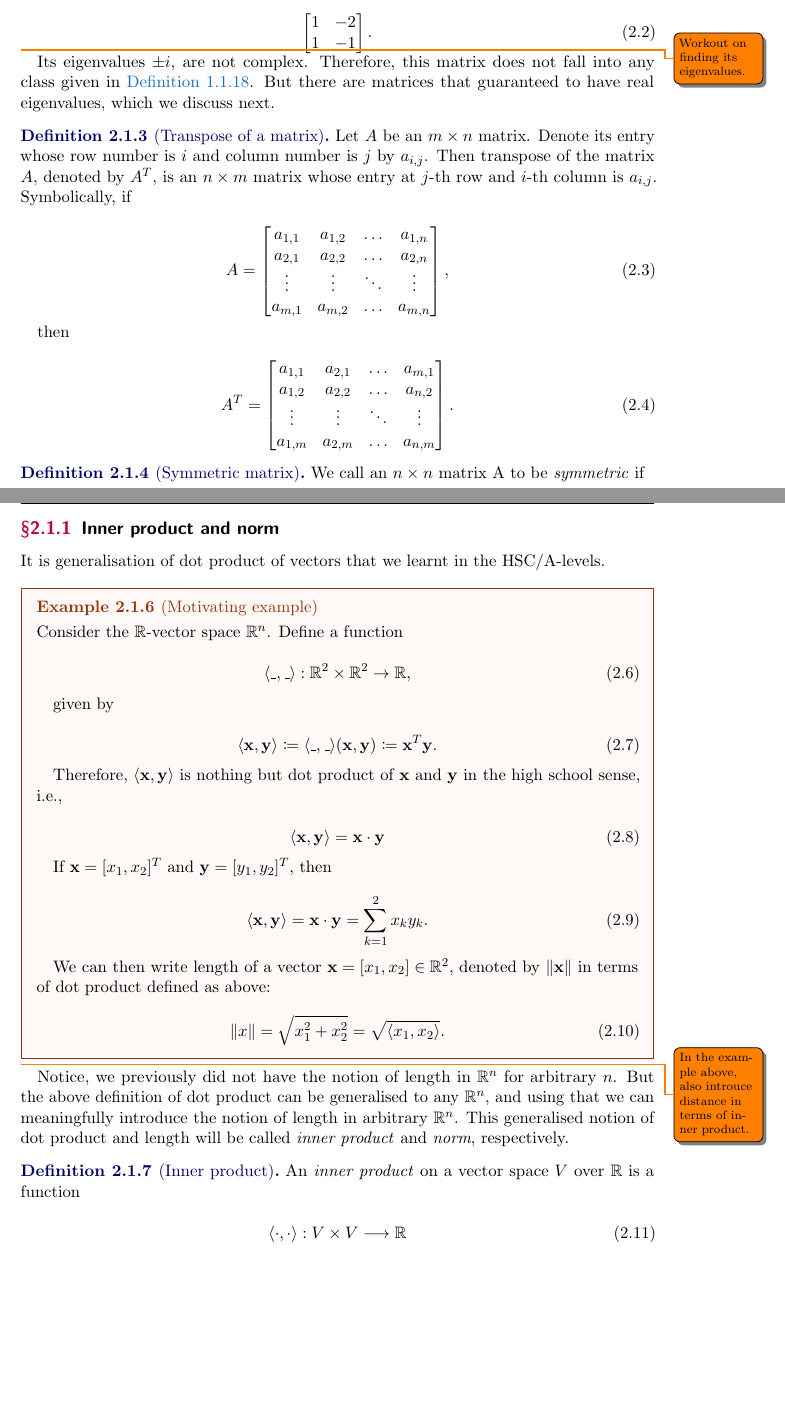
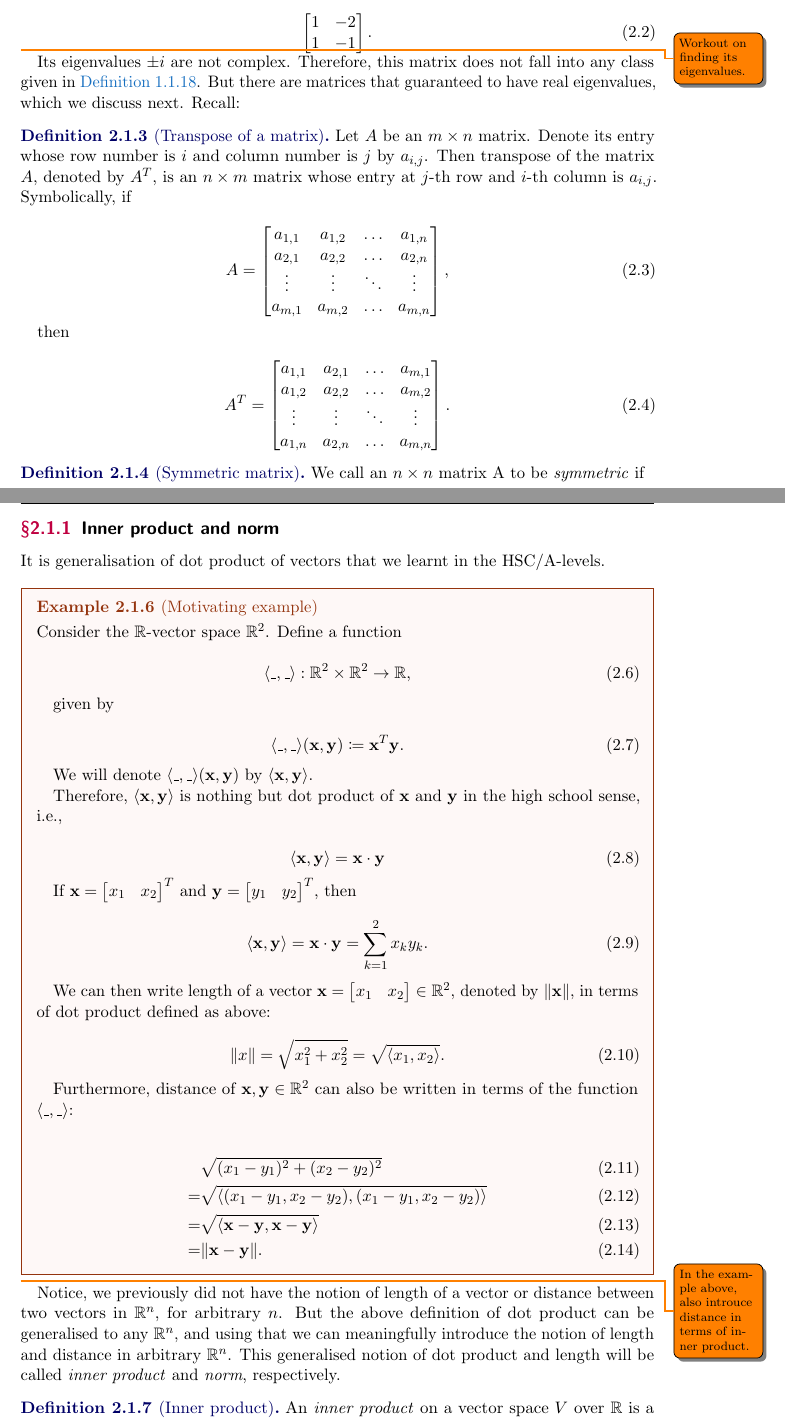
Before and after one commit to KetPsi/CSE402-Rasib-Turjoy, a LaTeX document (CSE402_Op.tex, which reads notes/lec02.tex): two parts of pages 14 and 15 of 18 before the commit and two parts of pages 14 and 15 of 20 after it, joined at a grey line, cut so that both start at the same text, the shorter picture padded with empty space. Compiled offline with pdfLaTeX; a LaTeX package or settings file that is missing is left out.

Commit message:
lec03 init

```diff
--- a/notes/lec02.tex
+++ b/notes/lec02.tex
@@ -25,7 +25,7 @@ Now consider the following matrix:
 
 \todo{Workout on finding its eigenvalues.}
 
-Its eigenvalues \( \pm i \), are not complex. Therefore, this matrix does not fall into any class given in \autoref{def:definiteness-of-matrix}. But there are matrices that guaranteed to have real eigenvalues, which we discuss next.
+Its eigenvalues \( \pm i \) are not complex. Therefore, this matrix does not fall into any class given in \autoref{def:definiteness-of-matrix}. But there are matrices that guaranteed to have real eigenvalues, which we discuss next. Recall:
 
 \begin{definition}[Transpose of a matrix]
 	Let \( A \) be an \( m \times n \) matrix. Denote its entry whose row number is \( i \) and column number is \( j \) by \( a_{i,j} \). Then transpose of the matrix \( A \), denoted by \( A^T \), is an \( n \times m \) matrix whose entry at \( j \)-th row and \( i \)-th column is \( a_{i,j} \). Symbolically, if
@@ -38,7 +38,7 @@ Its eigenvalues \( \pm i \), are not complex. Therefore, this matrix does not fa
 	then
 
 	\begin{equation}
-		A^T = \begin{bmatrix} a_{1,1} & a_{2,1} & \ldots & a_{m,1}\\ a_{1,2} & a_{2,2} & \ldots & a_{n,2} \\ \vdots & \vdots & \ddots & \vdots\\ a_{1,m} & a_{2,m} & \ldots & a_{n,m} \end{bmatrix}.
+		A^T = \begin{bmatrix} a_{1,1} & a_{2,1} & \ldots & a_{m,1}\\ a_{1,2} & a_{2,2} & \ldots & a_{m,2} \\ \vdots & \vdots & \ddots & \vdots\\ a_{1,n} & a_{2,n} & \ldots & a_{m,n} \end{bmatrix}.
 		\label{eq:transpose-of-a-matrix-2}
 	\end{equation}
 \end{definition}
@@ -64,7 +64,7 @@ To prove this theorem, we now introduce new ideas in the context of vector space
 It is generalisation of dot product of vectors that we learnt in the HSC/A-levels.
 
 \begin{example}[Motivating example]
-	Consider the \( \mathbb{R} \)-vector space \( \mathbb{R}^n \). Define a function
+	Consider the \( \mathbb{R} \)-vector space \( \mathbb{R}^2 \). Define a function
 
 	\begin{equation}
 		\langle \_,\_ \rangle : \mathbb{R}^2 \times \mathbb{R}^2 \to \mathbb{R},
@@ -74,9 +74,11 @@ It is generalisation of dot product of vectors that we learnt in the HSC/A-level
 	given by
 
 	\begin{equation}
-		\langle \mathbf{x}, \mathbf{y} \rangle \coloneq \langle \_,\_ \rangle(\mathbf{x}, \mathbf{y}) \coloneq \mathbf{x}^T \mathbf{y}.
+		\langle \_,\_ \rangle(\mathbf{x}, \mathbf{y}) \coloneq \mathbf{x}^T \mathbf{y}.
 		\label{eq:motivating-example-2}
 	\end{equation}
+
+	We will denote \( \langle \_, \_ \rangle (\mathbf{x}, \mathbf{y}) \) by \( \langle \mathbf{x}, \mathbf{y} \rangle \).
 
 	Therefore, \( \langle \mathbf{x}, \mathbf{y} \rangle \) is nothing but dot product of \( \mathbf{x} \) and \( \mathbf{y} \) in the high school sense, i.e.,
 
@@ -85,7 +87,7 @@ It is generalisation of dot product of vectors that we learnt in the HSC/A-level
 		\label{eq:motivating-example-3}
 	\end{equation}
 
-	If \( \mathbf{x} = [x_1, x_2]^T \) and \( \mathbf{y} = [y_1, y_2]^T \), then
+	If \( \mathbf{x} = \begin{bmatrix} x_1 & x_2 \end{bmatrix}^T \) and \( \mathbf{y} = \begin{bmatrix} y_1 & y_2 \end{bmatrix}^T \), then
 
 	\begin{equation}
 		\langle \mathbf{x}, \mathbf{y} \rangle = \mathbf{x} \cdot \mathbf{y} = \sum_{k=1}^{2} x_k y_k.
@@ -101,17 +103,26 @@ It is generalisation of dot product of vectors that we learnt in the HSC/A-level
 
 	%where \( \|.\| \) denotes length of the vector and \( \theta \) denotes smallest angle between  \( \mathbf{x} \) and \( \mathbf{y} \).
 
-	We can then write length of a vector \( \mathbf{x} = [x_1, x_2] \in \mathbb{R}^2 \), denoted by \( \|\mathbf{x}\| \) in terms of dot product defined as above:
+	We can then write length of a vector \( \mathbf{x} = \begin{bmatrix} x_1 & x_2 \end{bmatrix}  \in \mathbb{R}^2 \), denoted by \( \|\mathbf{x}\| \), in terms of dot product defined as above:
 
 	\begin{equation}
 		\|x\| = \sqrt{x_1^2 + x_2^2} = \sqrt{\langle x_1, x_2 \rangle}.
 		\label{eq:motivating-example-6}
 	\end{equation}
+
+	Furthermore, distance of \( \mathbf{x}, \mathbf{y} \in \mathbb{R}^2 \) can also be written in terms of the function \( \langle \_, \_ \rangle \):
+
+	\begin{align}
+		  & \sqrt{(x_1 - y_1)^2 + (x_2 - y_2)^2}                                    \\
+		= & \sqrt{\langle (x_1-y_1, x_2-y_2), (x_1-y_1, x_2-y_2) \rangle}           \\
+		= & \sqrt{\langle \mathbf{x} - \mathbf{y}, \mathbf{x} - \mathbf{y} \rangle} \\
+		= & \|\mathbf{x} - \mathbf{y}\|
+		.\end{align}
 \end{example}
 
 \todo{In the example above, also introuce distance in terms of inner product.}
 
-Notice, we previously did not have the notion of length in \( \mathbb{R}^n \) for arbitrary \( n \). But the above definition of dot product can be generalised to any  \( \mathbb{R}^n \), and using that we can meaningfully introduce the notion of length in arbitrary \( \mathbb{R}^n \). This generalised notion of dot product and length will be called \emph{inner product} and \emph{norm}, respectively.
+Notice, we previously did not have the notion of length of a vector or distance between two vectors in \( \mathbb{R}^n \), for arbitrary \( n \). But the above definition of dot product can be generalised to any  \( \mathbb{R}^n \), and using that we can meaningfully introduce the notion of length and distance in arbitrary \( \mathbb{R}^n \). This generalised notion of dot product and length will be called \emph{inner product} and \emph{norm}, respectively.
 
 \begin{definition}[Inner product]
 	An \emph{inner product} on a vector space \(V\) over \(\mathbb{R}\) is a function
```
Also changed, not shown: CSE402_Op.tex (+2 -0 lines), notes/lec03.tex (added, +5 -0 lines), CSE402_Op.pdf, 1 other file.
